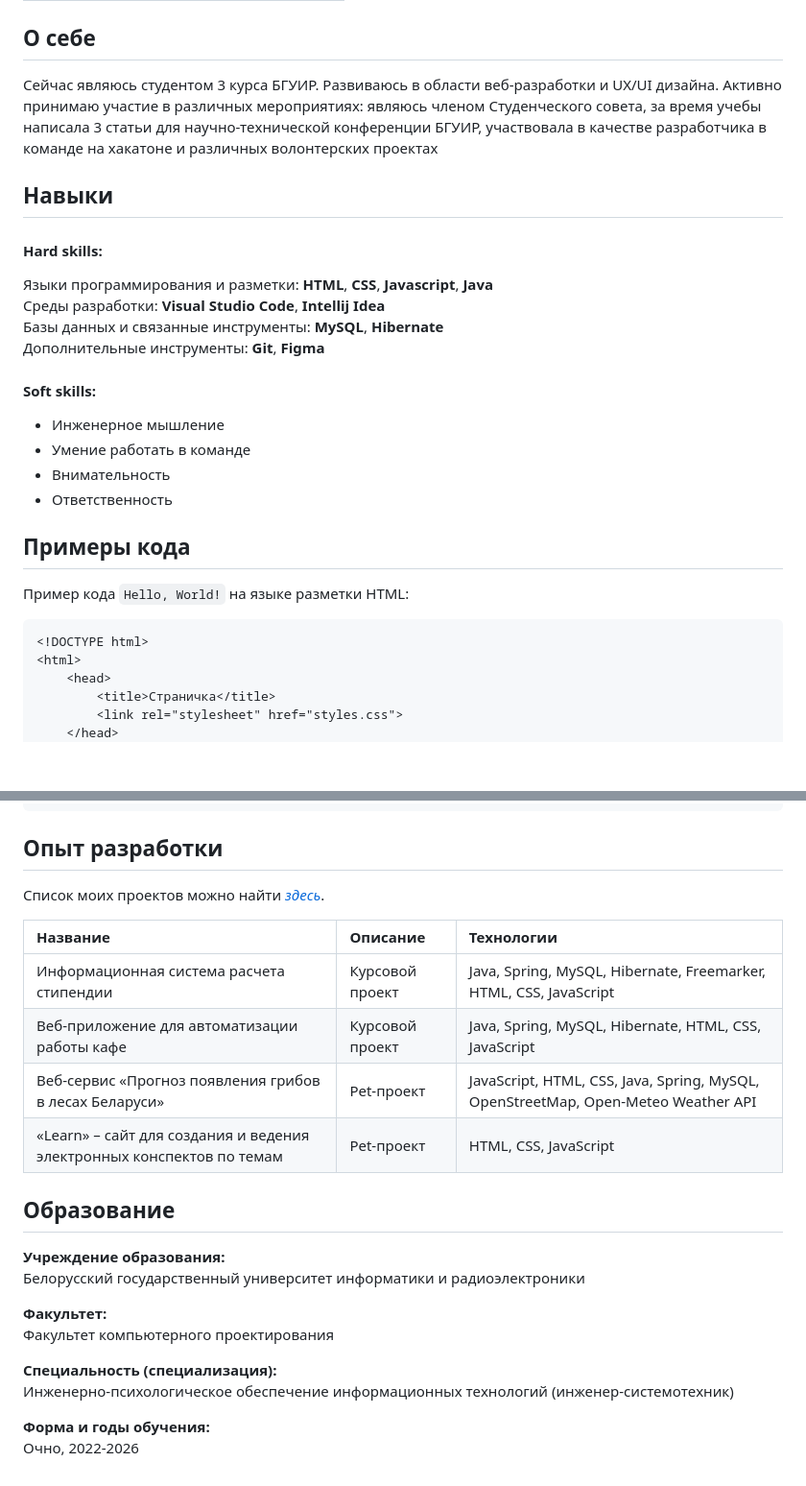
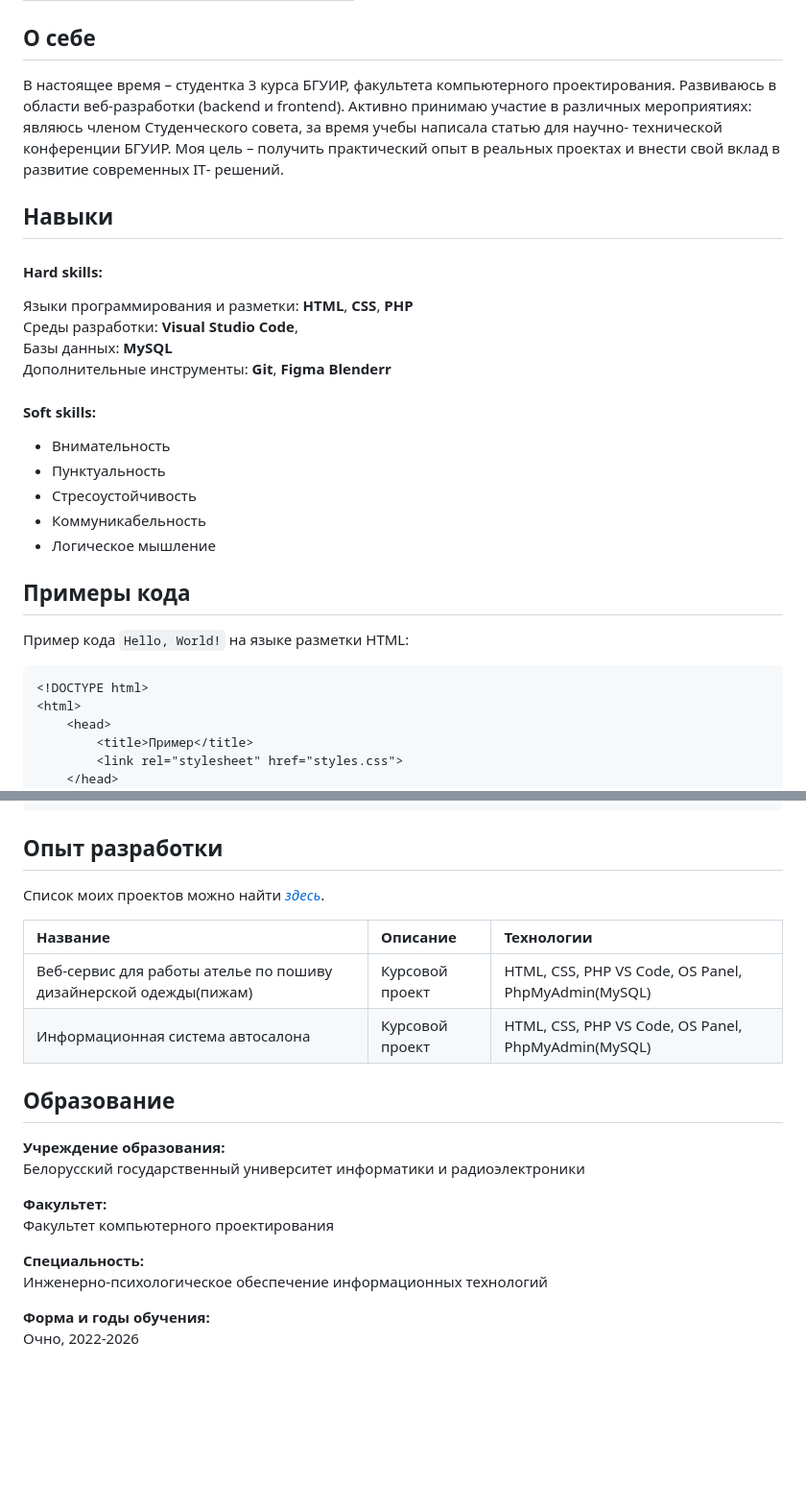
Before and after one commit to Valmus-Uliana/EVT_labs, a Markdown page: README.md, 2 parts joined by grey strips. Shown at 96% size. GitHub-like rendering; blank space fills up the shorter version.

```diff
--- a/README.md
+++ b/README.md
@@ -8,23 +8,26 @@
 
 ## О себе
 
-Сейчас являюсь студентом 3 курса БГУИР. Развиваюсь в области веб-разработки и UX/UI дизайна. Активно принимаю участие в различных мероприятиях: являюсь членом Студенческого совета, за время учебы написала 3 статьи для научно-технической конференции БГУИР, участвовала в качестве разработчика в команде на хакатоне и различных волонтерских проектах
+В настоящее время – студентка 3 курса БГУИР, факультета компьютерного проектирования. Развиваюсь в области веб-разработки (backend и frontend). Активно принимаю участие в различных
+мероприятиях: являюсь членом Студенческого совета, за время учебы написала статью для научно- технической конференции БГУИР. Моя цель – получить практический опыт в реальных проектах и внести
+свой вклад в развитие современных IT‑ решений.
 
 ## Навыки
 
 #### Hard skills:
 
-Языки программирования и разметки: **HTML**, **CSS**, **Javascript**, **Java** <br>
-Среды разработки: **Visual Studio Code**, **Intellij Idea** <br>
-Базы данных и связанные инструменты: **MySQL**, **Hibernate** <br>
-Дополнительные инструменты: **Git**, **Figma**
+Языки программирования и разметки: **HTML**, **CSS**, **PHP** <br>
+Среды разработки: **Visual Studio Code**,  <br>
+Базы данных: **MySQL** <br>
+Дополнительные инструменты: **Git**, **Figma** **Blenderr**
 
 #### Soft skills:
 
-- Инженерное мышление
-- Умение работать в команде
 - Внимательность
-- Ответственность
+- Пунктуальность
+- Стресоустойчивость
+- Коммуникабельность
+- Логическое мышление
 
 ## Примеры кода
 
@@ -34,7 +37,7 @@
 <!DOCTYPE html>
 <html>
     <head>
-        <title>Страничка</title>
+        <title>Пример</title>
         <link rel="stylesheet" href="styles.css">
     </head>
     <body>
@@ -50,10 +52,9 @@
 
 | Название | Описание | Технологии |
 |:---|:---|:---|
-| Информационная система расчета стипендии | Курсовой проект | Java, Spring, MySQL,  Hibernate, Freemarker, HTML, CSS, JavaScript |
-| Веб-приложение для автоматизации работы кафе | Курсовой проект | Java, Spring, MySQL,  Hibernate, HTML, CSS, JavaScript |
-| Веб-сервис «Прогноз появления грибов в лесах Беларуси» | Pet-проект | JavaScript, HTML, CSS, Java, Spring, MySQL, OpenStreetMap, Open-Meteo Weather API |
-| «Learn» – сайт для создания и ведения электронных конспектов по темам | Pet-проект | HTML, CSS, JavaScript |
+| Веб-сервис для работы ателье по пошиву дизайнерской одежды(пижам) | Курсовой проект | HTML, CSS, PHP VS Code, OS Panel, PhpMyAdmin(MySQL) |
+| Информационная система автосалона | Курсовой проект | HTML, CSS, PHP VS Code, OS Panel, PhpMyAdmin(MySQL) |
+
 
 
 ## Образование
@@ -64,8 +65,8 @@
 **Факультет:** <br>
 Факультет компьютерного проектирования
 
-**Специальность (специализация):** <br>
-Инженерно-психологическое обеспечение информационных технологий (инженер-системотехник)
+**Специальность:** <br>
+Инженерно-психологическое обеспечение информационных технологий
 
 **Форма и годы обучения:** <br>
 Очно, 2022-2026
```
Also changed, not shown: other parts of README.md (+3 -4 lines).
